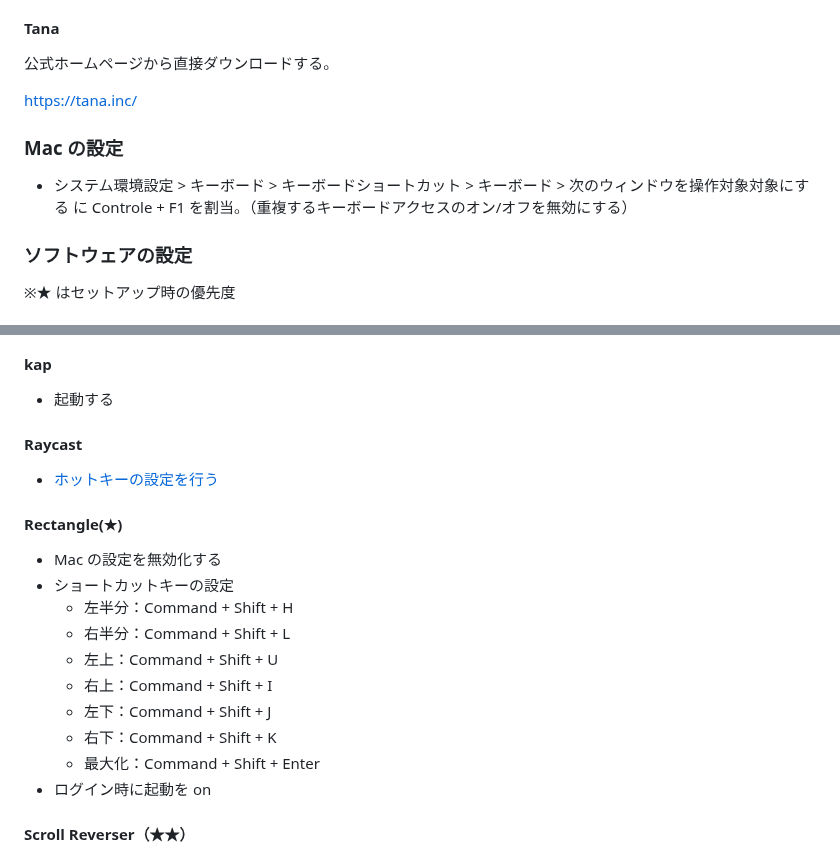
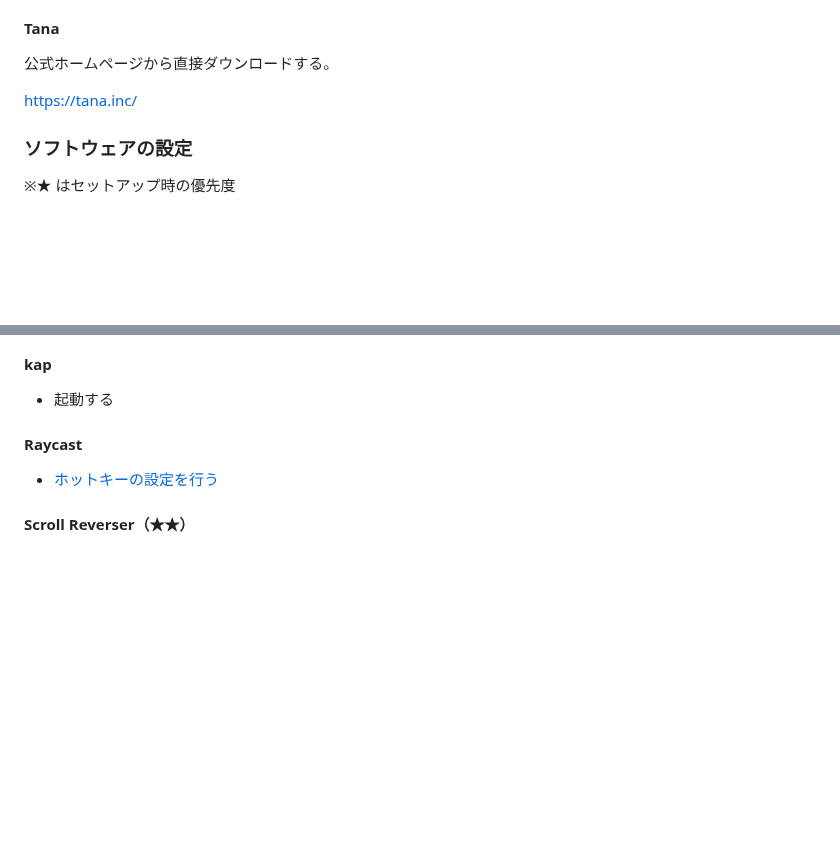
Before and after one commit to snyt45/workspace, a Markdown page: README_mac.md, 2 parts joined by grey strips. GitHub-like rendering; blank space fills up the shorter version.

```diff
--- a/README_mac.md
+++ b/README_mac.md
@@ -76,10 +76,6 @@ https://www.kensington.com/ja-jp/p/%E8%A3%BD%E5%93%81/%E3%82%B3%E3%83%B3%E3%83%8
 
 https://tana.inc/
 
-### Mac の設定
-
-- システム環境設定 > キーボード > キーボードショートカット > キーボード > 次のウィンドウを操作対象対象にする に Controle + F1 を割当。（重複するキーボードアクセスのオン/オフを無効にする）
-
 ### ソフトウェアの設定
 
 ※★ はセットアップ時の優先度
@@ -138,19 +134,6 @@ https://tana.inc/
 #### Raycast
 
 - [ホットキーの設定を行う](https://github.com/snyt45/workspace/wiki/Win%EF%BC%8FMac-%E3%82%B7%E3%83%A7%E3%83%BC%E3%83%88%E3%82%AB%E3%83%83%E3%83%88%E3%82%AD%E3%83%BC#raycast)
-
-#### Rectangle(★)
-
-- Mac の設定を無効化する
-- ショートカットキーの設定
-  - 左半分：Command + Shift + H
-  - 右半分：Command + Shift + L
-  - 左上：Command + Shift + U
-  - 右上：Command + Shift + I
-  - 左下：Command + Shift + J
-  - 右下：Command + Shift + K
-  - 最大化：Command + Shift + Enter
-- ログイン時に起動を on
 
 #### Scroll Reverser（★★）
 
```
